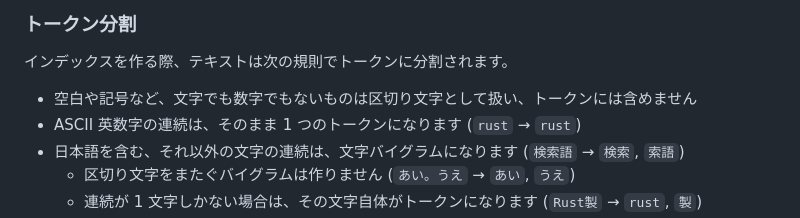
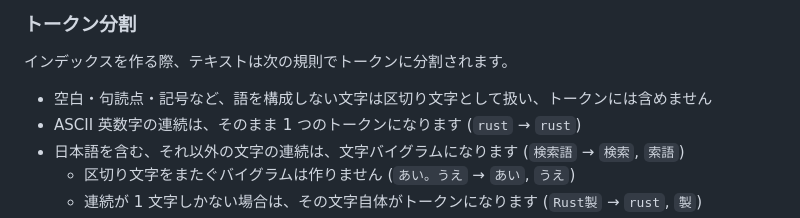
Before and after one commit to sinotca529/zakki, a Markdown page: README.md, the part around the change. Rendered like a GitHub page.

Commit message:
README: 区切り文字の説明を分かりやすくする

```diff
--- a/README.md
+++ b/README.md
@@ -168,7 +168,7 @@ Bloom filter はメタデータの小ささと引き換えに、偽陽性を許
 
 インデックスを作る際、テキストは次の規則でトークンに分割されます。
 
-- 空白や記号など、文字でも数字でもないものは区切り文字として扱い、トークンには含めません
+- 空白・句読点・記号など、語を構成しない文字は区切り文字として扱い、トークンには含めません
 - ASCII 英数字の連続は、そのまま 1 つのトークンになります (`rust` → `rust`)
 - 日本語を含む、それ以外の文字の連続は、文字バイグラムになります (`検索語` → `検索`, `索語`)
   - 区切り文字をまたぐバイグラムは作りません (`あい。うえ` → `あい`, `うえ`)
```
